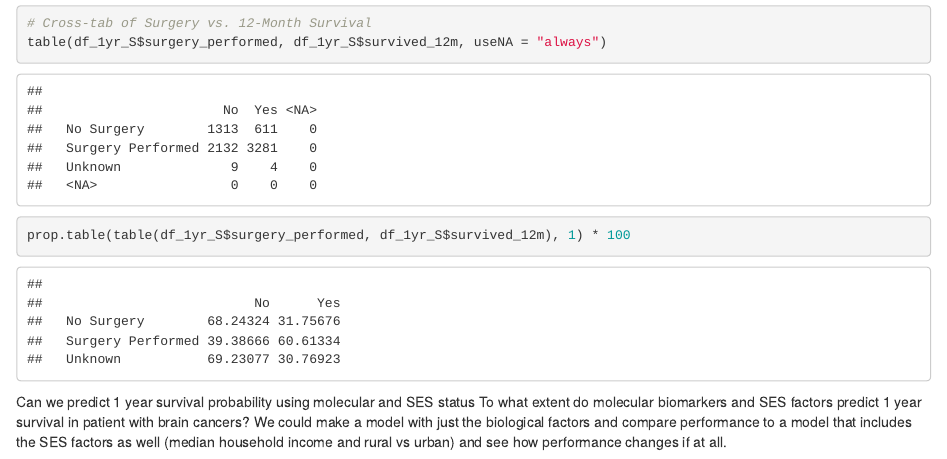
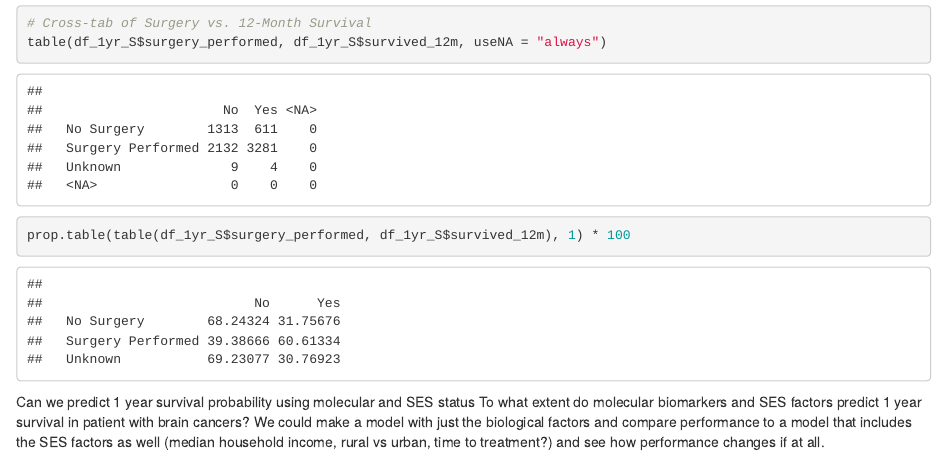
Before and after one commit to lzicari/p8451_SEER, an R Markdown document (SEER_exploration.Rmd): the page in a window 1100 px wide, from 12270 px down. Rendered offline with R 4.5, knitr and Pandoc, with nearby package versions; column names are cleaned by a stand-in for the janitor package.

Commit message:
Small tweaks to factors

```diff
--- a/SEER_exploration.Rmd
+++ b/SEER_exploration.Rmd
@@ -259,4 +259,4 @@ prop.table(table(df_1yr_S$surgery_performed, df_1yr_S$survived_12m), 1) * 100
 
 Can we predict 1 year survival probability using molecular and SES status
 To what extent do molecular biomarkers and SES factors predict 1 year survival in patient with brain cancers?
-We could make a model with just the biological factors and compare performance to a model that includes the SES factors as well (median household income and rural vs urban) and see how performance changes if at all.
+We could make a model with just the biological factors and compare performance to a model that includes the SES factors as well (median household income, rural vs urban, time to treatment?) and see how performance changes if at all.
```
